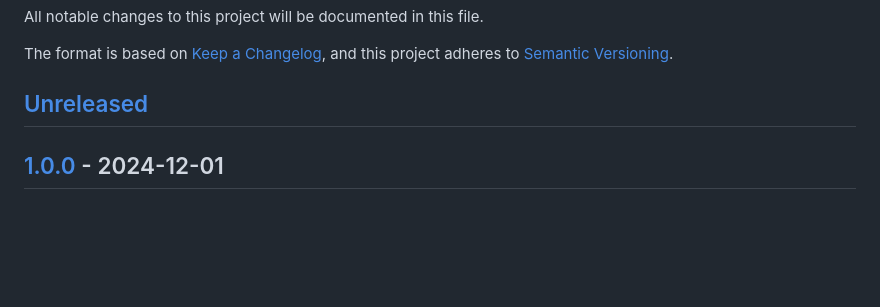
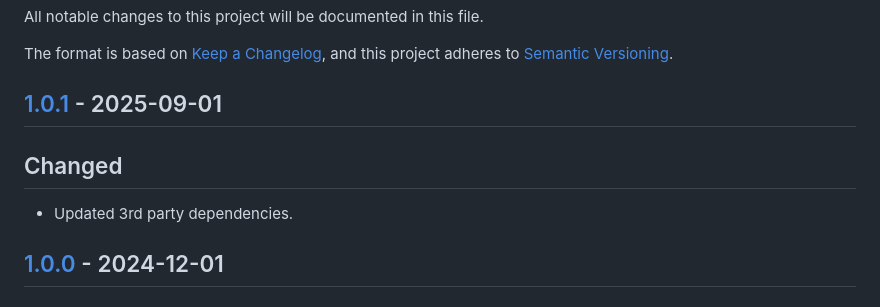
Before and after one commit to dharple/organizer, a Markdown page: CHANGELOG.md, the part around the change printed below. Rendered like a GitHub page; blank space fills up the shorter version.

```diff
--- a/CHANGELOG.md
+++ b/CHANGELOG.md
@@ -5,7 +5,11 @@ All notable changes to this project will be documented in this file.
 The format is based on [Keep a Changelog](https://keepachangelog.com/en/1.0.0/),
 and this project adheres to [Semantic Versioning](https://semver.org/spec/v2.0.0.html).
 
-## [Unreleased]
+## [1.0.1] - 2025-09-01
+
+## Changed
+
+- Updated 3rd party dependencies.
 
 ## [1.0.0] - 2024-12-01
 
```
Also changed, not shown: other parts of CHANGELOG.md (+2 -1 lines).
